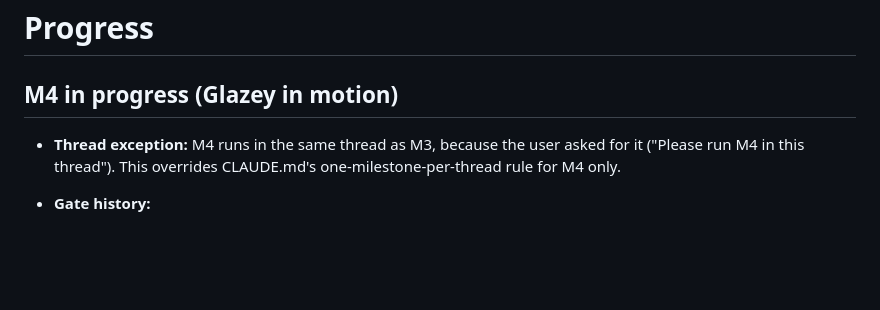
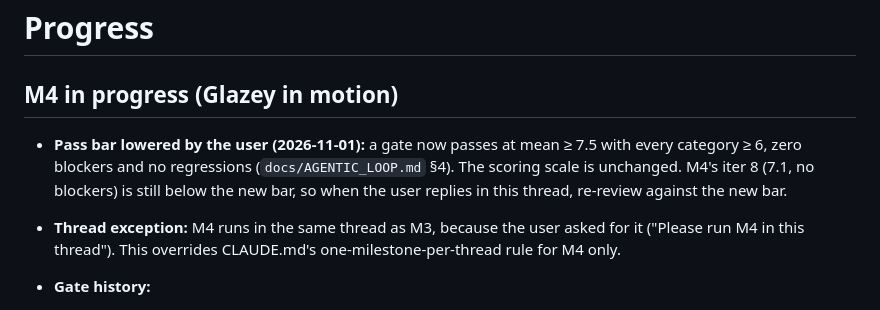
Before and after one commit to benzo42069/Donut, a Markdown page: docs/PROGRESS.md, the part around the change. Drawn GitHub-style; blank space fills up the shorter version.

```diff
--- a/docs/PROGRESS.md
+++ b/docs/PROGRESS.md
@@ -1,6 +1,11 @@
 # Progress
 
 ## M4 in progress (Glazey in motion)
+
+- **Pass bar lowered by the user (2026-11-01):** a gate now passes at mean ≥ 7.5
+  with every category ≥ 6, zero blockers and no regressions (`docs/AGENTIC_LOOP.md` §4).
+  The scoring scale is unchanged. M4's iter 8 (7.1, no blockers) is still below the
+  new bar, so when the user replies in this thread, re-review against the new bar.
 
 - **Thread exception:** M4 runs in the same thread as M3, because the user asked
   for it ("Please run M4 in this thread"). This overrides CLAUDE.md's
```
Also changed, not shown: .claude/agents/graphics-reviewer.md (+4 -3 lines), docs/AGENTIC_LOOP.md (+14 -8 lines).
